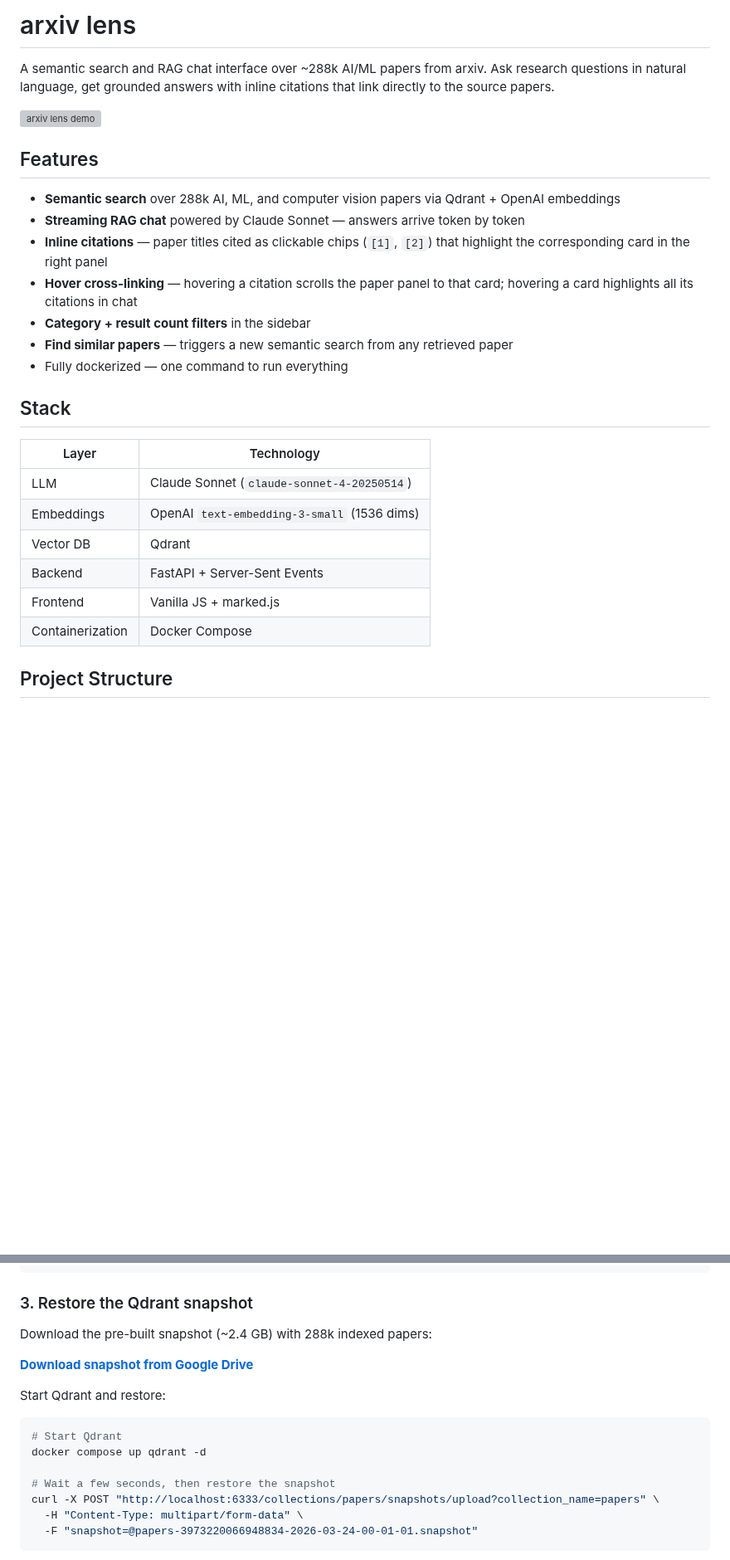
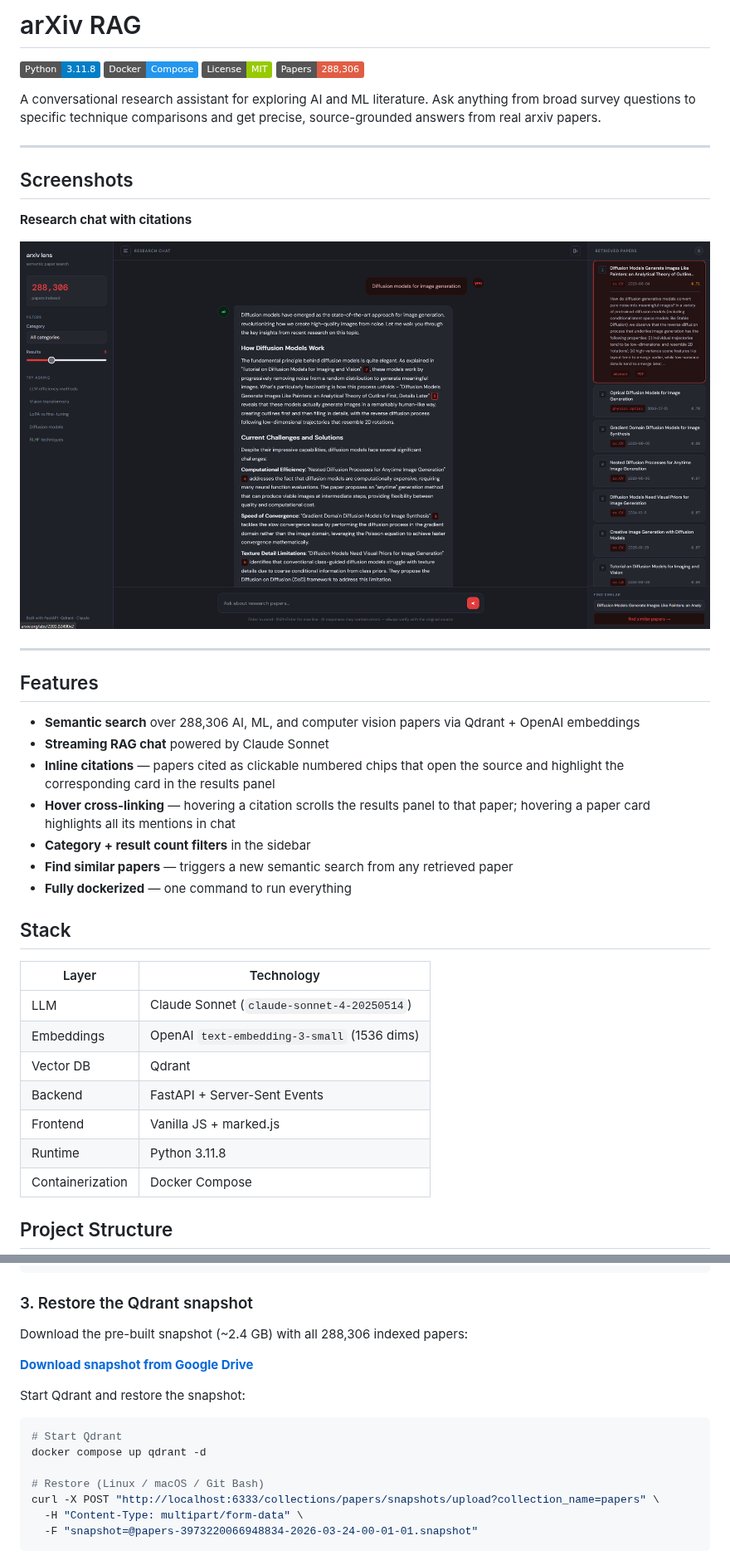
Before and after one commit to Michael-Pytel/arxiv-rag, a Markdown page: README.md, 2 parts joined by grey strips. Shown at 83% size. Drawn GitHub-style; pictures changed too: docs/screenshots/chat.png (added); badges without logos; blank space fills up the shorter version; grey boxes are pictures that could not be loaded.

````diff
--- a/README.md
+++ b/README.md
@@ -1,18 +1,31 @@
-# arxiv lens
+# arXiv RAG
 
-A semantic search and RAG chat interface over ~288k AI/ML papers from arxiv. Ask research questions in natural language, get grounded answers with inline citations that link directly to the source papers.
+![Python](https://img.shields.io/badge/Python-3.11.8-blue?logo=python&logoColor=white)
+![Docker](https://img.shields.io/badge/Docker-Compose-2496ED?logo=docker&logoColor=white)
+![License](https://img.shields.io/badge/License-MIT-green)
+![Papers](https://img.shields.io/badge/Papers-288%2C306-red)
 
-![arxiv lens demo](https://i.imgur.com/placeholder.png)
+A conversational research assistant for exploring AI and ML literature. Ask anything from broad survey questions to specific technique comparisons and get precise, source-grounded answers from real arxiv papers.
+
+---
+
+## Screenshots
+
+**Research chat with citations**
+
+![Chat with citations](docs/screenshots/chat.png)
+
+---
 
 ## Features
 
-- **Semantic search** over 288k AI, ML, and computer vision papers via Qdrant + OpenAI embeddings
-- **Streaming RAG chat** powered by Claude Sonnet — answers arrive token by token
-- **Inline citations** — paper titles cited as clickable chips (`[1]`, `[2]`) that highlight the corresponding card in the right panel
-- **Hover cross-linking** — hovering a citation scrolls the paper panel to that card; hovering a card highlights all its citations in chat
+- **Semantic search** over 288,306 AI, ML, and computer vision papers via Qdrant + OpenAI embeddings
+- **Streaming RAG chat** powered by Claude Sonnet
+- **Inline citations** — papers cited as clickable numbered chips that open the source and highlight the corresponding card in the results panel
+- **Hover cross-linking** — hovering a citation scrolls the results panel to that paper; hovering a paper card highlights all its mentions in chat
 - **Category + result count filters** in the sidebar
 - **Find similar papers** — triggers a new semantic search from any retrieved paper
-- Fully dockerized — one command to run everything
+- **Fully dockerized** — one command to run everything
 
 ## Stack
 
@@ -23,6 +36,7 @@ A semantic search and RAG chat interface over ~288k AI/ML papers from arxiv. Ask
 | Vector DB | Qdrant |
 | Backend | FastAPI + Server-Sent Events |
 | Frontend | Vanilla JS + marked.js |
+| Runtime | Python 3.11.8 |
 | Containerization | Docker Compose |
 
 ## Project Structure
@@ -77,5 +93,5 @@ QDRANT_URL=http://qdrant:6333
 
 ### 3. Restore the Qdrant snapshot
 
-Download the pre-built snapshot (~2.4 GB) with 288k indexed papers:
+Download the pre-built snapshot (~2.4 GB) with all 288,306 indexed papers:
 
@@ -83,10 +99,11 @@ Download the pre-built snapshot (~2.4 GB) with 288k indexed papers:
 
-Start Qdrant and restore:
+Start Qdrant and restore the snapshot:
+
 ```bash
 # Start Qdrant
 docker compose up qdrant -d
 
-# Wait a few seconds, then restore the snapshot
+# Restore (Linux / macOS / Git Bash)
 curl -X POST "http://localhost:6333/collections/papers/snapshots/upload?collection_name=papers" \
   -H "Content-Type: multipart/form-data" \
   -F "snapshot=@papers-3973220066948834-2026-03-24-00-01-01.snapshot"
````
Also changed, not shown: other parts of README.md (+45 -9 lines).
